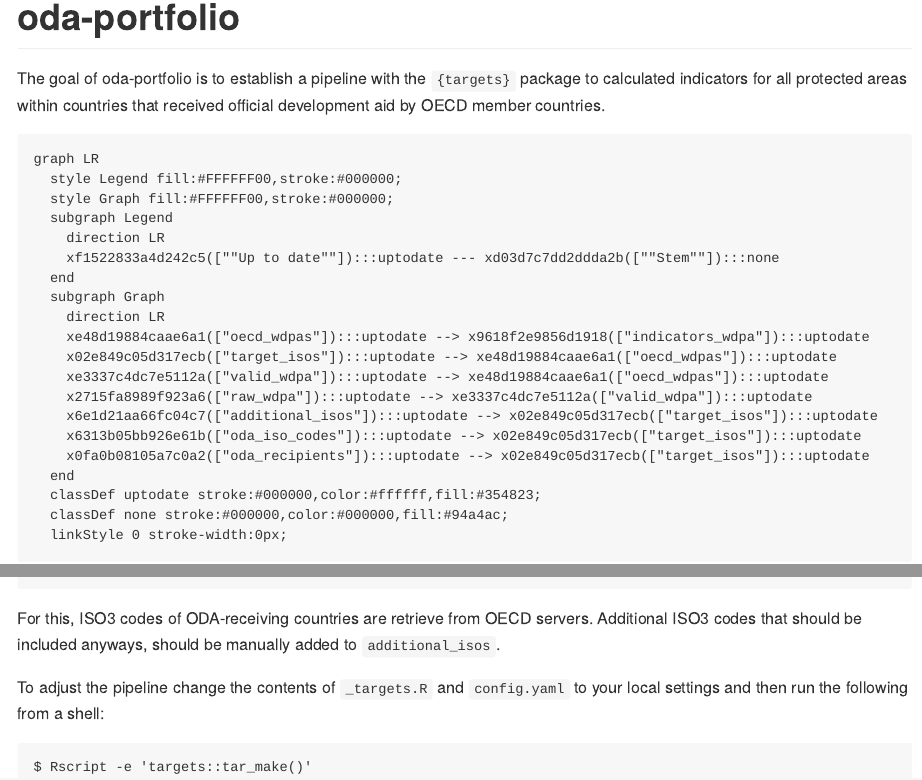
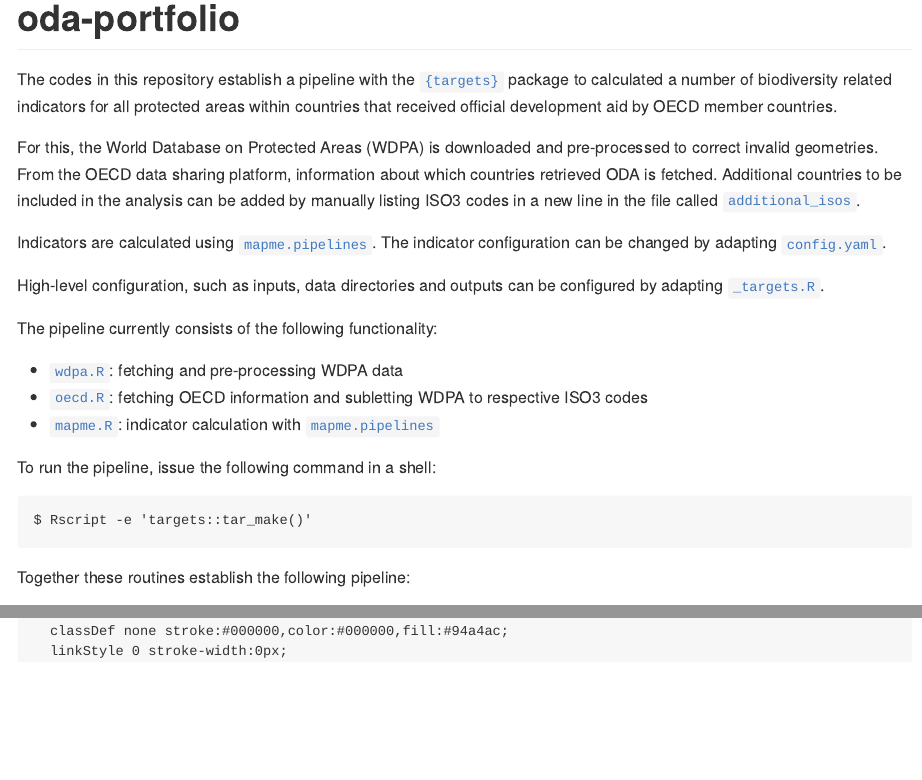
Before and after one commit to mapme-initiative/oda-portfolio, an R Markdown document (README.Rmd): the page in a window 1100 px wide, from its top, and a second part further down, joined at a grey line. The pictures show the output file README.md that the author committed with the source, drawn offline in the style of GitHub; badge pictures from the web are left out.

Commit message:
update readme

````diff
--- a/README.Rmd
+++ b/README.Rmd
@@ -12,28 +12,43 @@
 Sys.setenv(OPENSSL_CONF="/dev/null")
 ```
 
-# oda-portfolio
-
 <!-- badges: start -->
 [![Lifecycle: experimental](https://img.shields.io/badge/lifecycle-experimental-orange.svg)](https://www.tidyverse.org/lifecycle/#experimental)
 <!-- badges: end -->
 
-The goal of oda-portfolio is to establish a pipeline with the `{targets}` package
-to calculated indicators for all protected areas within countries that received
-official development aid by OECD member countries.
+# oda-portfolio
 
+The codes in this repository establish a pipeline with the [`{targets}`](https://books.ropensci.org/targets/) package
+to calculated a number of biodiversity related indicators for all protected
+areas within countries that received official development aid by OECD member
+countries.
+
+For this, the World Database on Protected Areas (WDPA) is downloaded and pre-processed
+to correct invalid geometries. From the OECD data sharing platform, information
+about which countries retrieved ODA is fetched. Additional countries to be included
+in the analysis can be added by manually listing ISO3 codes in a new line in the
+file called [`additional_isos`](additional_isos).
+
+Indicators are calculated using [`mapme.pipelines`](https://github.com/mapme-initiative/mapme.pipelines).
+The indicator configuration can be changed by adapting [`config.yaml`](config.yaml).
+
+High-level configuration, such as inputs, data directories and outputs can be
+configured by adapting [`_targets.R`](_targets.R).
+
+The pipeline currently consists of the following functionality:
+
+- [`wdpa.R`](R/wdpa.R): fetching and pre-processing WDPA data
+- [`oecd.R`](R/oecd.R): fetching OECD information and subletting WDPA to respective ISO3 codes
+- [`mapme.R`](R/mapme.R): indicator calculation with [`mapme.pipelines`](https://github.com/mapme-initiative/mapme.pipelines)
+
+To run the pipeline, issue the following command in a shell:
+
+```shell
+$ Rscript -e 'targets::tar_make()'
+```
+
+Together these routines establish the following pipeline:
 
 ```{r, results = "asis", echo = FALSE}
 cat(c("```mermaid", targets::tar_mermaid(targets_only = TRUE), "```"), sep = "\n")
 ```
-
-For this, ISO3 codes of ODA-receiving countries are retrieve from OECD
-servers. Additional ISO3 codes that should be included anyways, should be manually
-added to `additional_isos`.
-
-To adjust the pipeline change the contents of `_targets.R` and `config.yaml`
-to your local settings and then run the following from a shell:
-
-```shell
-$ Rscript -e 'targets::tar_make()'
-```
````
Also changed, not shown: README.md.
